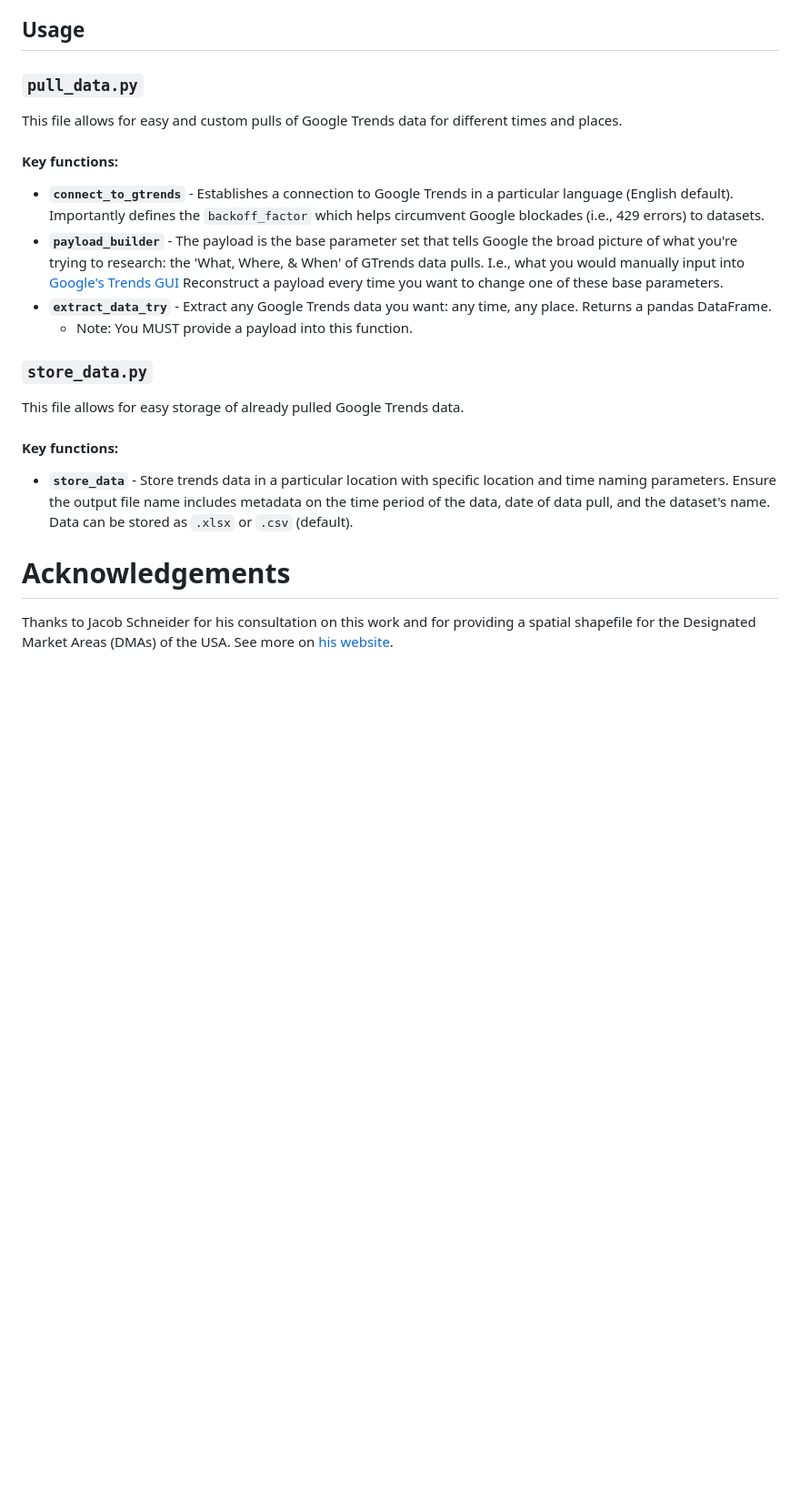
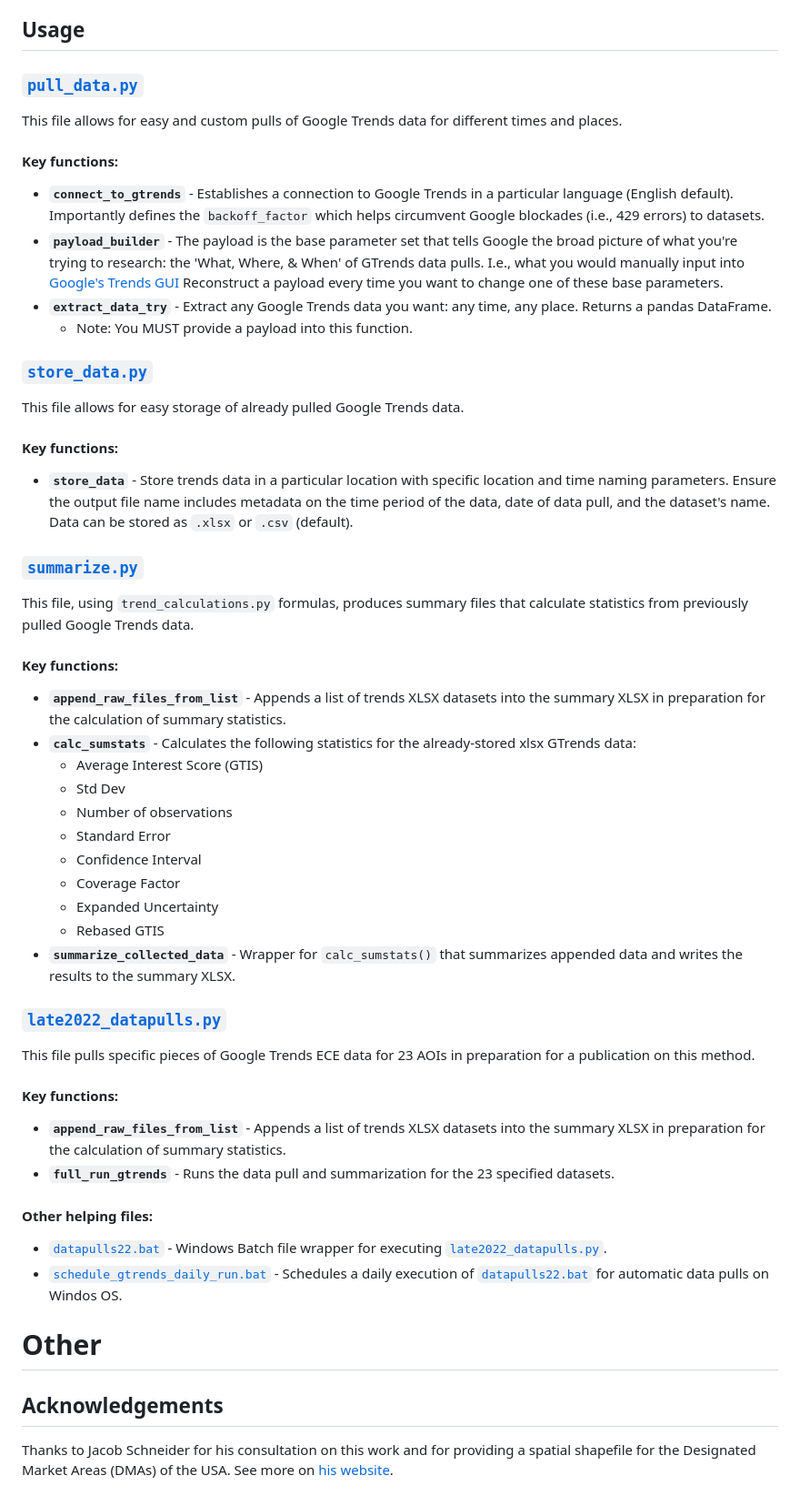
Before and after one commit to ccaoa/google-ece-trends, a Markdown page: README.md, the part around one of its changes. Shown at 91% size. Rendered like a GitHub page; blank space fills up the shorter version.

Commit message:
Add CHANGELOG. Edit README. Works towards #17.

```diff
--- a/README.md
+++ b/README.md
@@ -29,7 +30,7 @@ and the spatial variation across a geographic subunit of the broader geography (
 a [media market](https://www.nielsen.com/dma-regions/), a major city).
 
 ## Usage
-### `pull_data.py`
+### [`pull_data.py`](pull_data.py)
 This file allows for easy and custom pulls of Google Trends data for different times and places.
 #### Key functions:
 * **`connect_to_gtrends`** - Establishes a connection to Google Trends in a particular language (English default).
@@ -40,14 +41,41 @@ This file allows for easy and custom pulls of Google Trends data for different t
 * **`extract_data_try`** - Extract any Google Trends data you want: any time, any place.
     Returns a pandas DataFrame.
     * Note: You MUST provide a payload into this function.
-### `store_data.py`
+### [`store_data.py`](store_data.py)
 This file allows for easy storage of already pulled Google Trends data.
 #### Key functions:
 * **`store_data`** - Store trends data in a particular location with specific location and time naming parameters.
     Ensure the output file name includes metadata on the time period of the data, date of data pull, and the dataset's name.
     Data can be stored as `.xlsx` or `.csv` (default).
+### [`summarize.py`](summarize.py)
+This file, using `trend_calculations.py` formulas, produces summary files that calculate statistics from previously pulled Google Trends data.
+#### Key functions:
+* **`append_raw_files_from_list`** - Appends a list of trends XLSX datasets into the summary XLSX
+in preparation for the calculation of summary statistics.
+* **`calc_sumstats`** - Calculates the following statistics for the already-stored xlsx GTrends data:
+    * Average Interest Score (GTIS)
+    * Std Dev
+    * Number of observations
+    * Standard Error
+    * Confidence Interval
+    * Coverage Factor
+    * Expanded Uncertainty
+    * Rebased GTIS
+* **`summarize_collected_data`** - Wrapper for `calc_sumstats()` that summarizes appended data
+and writes the results to the summary XLSX.
 
-# Acknowledgements
+### [`late2022_datapulls.py`](late2022_datapulls.py)
+This file pulls specific pieces of Google Trends ECE data for 23 AOIs in preparation for a publication on this method.
+#### Key functions:
+* **`append_raw_files_from_list`** - Appends a list of trends XLSX datasets into the summary XLSX
+in preparation for the calculation of summary statistics.
+* **`full_run_gtrends`** - Runs the data pull and summarization for the 23 specified datasets.
+#### Other helping files:
+* [`datapulls22.bat`](datapulls22.bat) - Windows Batch file wrapper for executing [`late2022_datapulls.py`](late2022_datapulls.py).
+* [`schedule_gtrends_daily_run.bat`](schedule_gtrends_daily_run.bat) - Schedules a daily execution of [`datapulls22.bat`](datapulls22.bat) for automatic data pulls on Windos OS.
+
+# Other
+## Acknowledgements
 Thanks to Jacob Schneider for his consultation on this work
 and for providing a spatial shapefile for the Designated Market Areas (DMAs) of the USA.
 See more on [his website](https://sites.google.com/view/jacob-schneider/resources).
```
Also changed, not shown: other parts of README.md (+40 -0 lines), CHANGELOG.md (added, +34 -0 lines).
